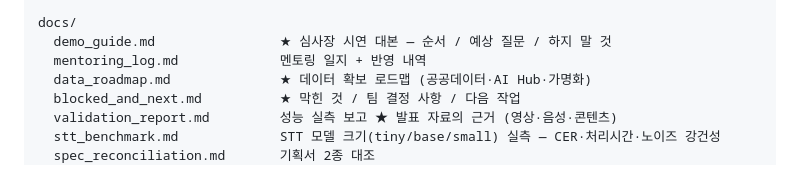
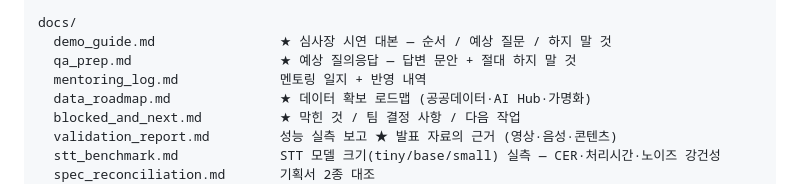
Before and after one commit to DBR-real-project/dual-renz, a Markdown page: README.md, the part around the change. Drawn GitHub-style.

```diff
--- a/README.md
+++ b/README.md
@@ -288,6 +288,7 @@ scripts/
 
 docs/
   demo_guide.md                ★ 심사장 시연 대본 — 순서 / 예상 질문 / 하지 말 것
+  qa_prep.md                   ★ 예상 질의응답 — 답변 문안 + 절대 하지 말 것
   mentoring_log.md             멘토링 일지 + 반영 내역
   data_roadmap.md              ★ 데이터 확보 로드맵 (공공데이터·AI Hub·가명화)
   blocked_and_next.md          ★ 막힌 것 / 팀 결정 사항 / 다음 작업
```
Also changed, not shown: docs/qa_prep.md (added, +293 -0 lines).
